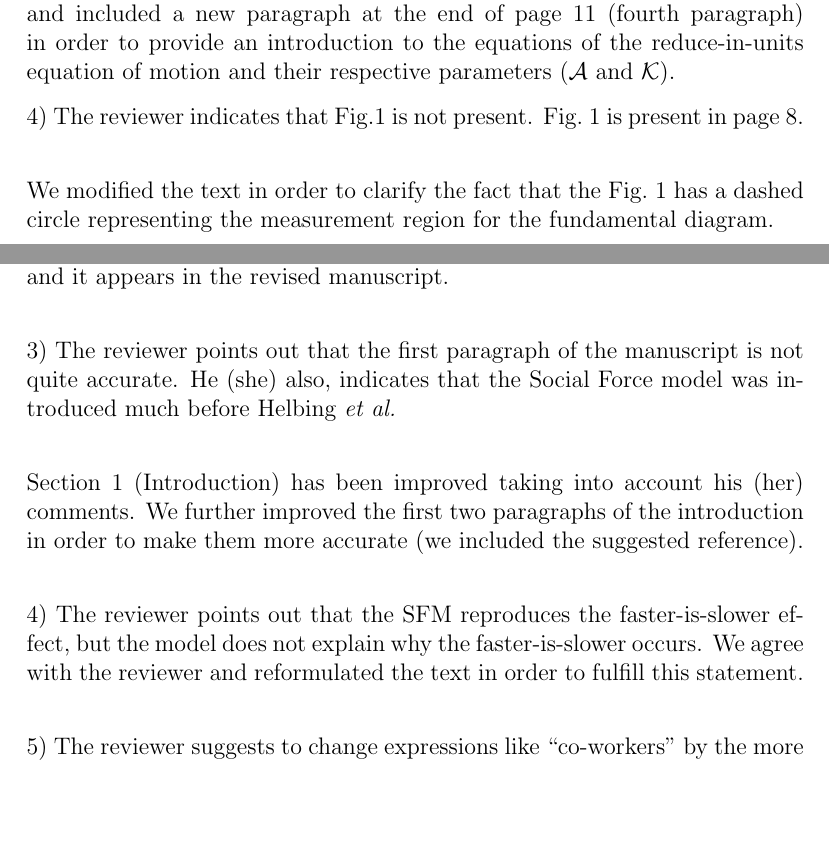
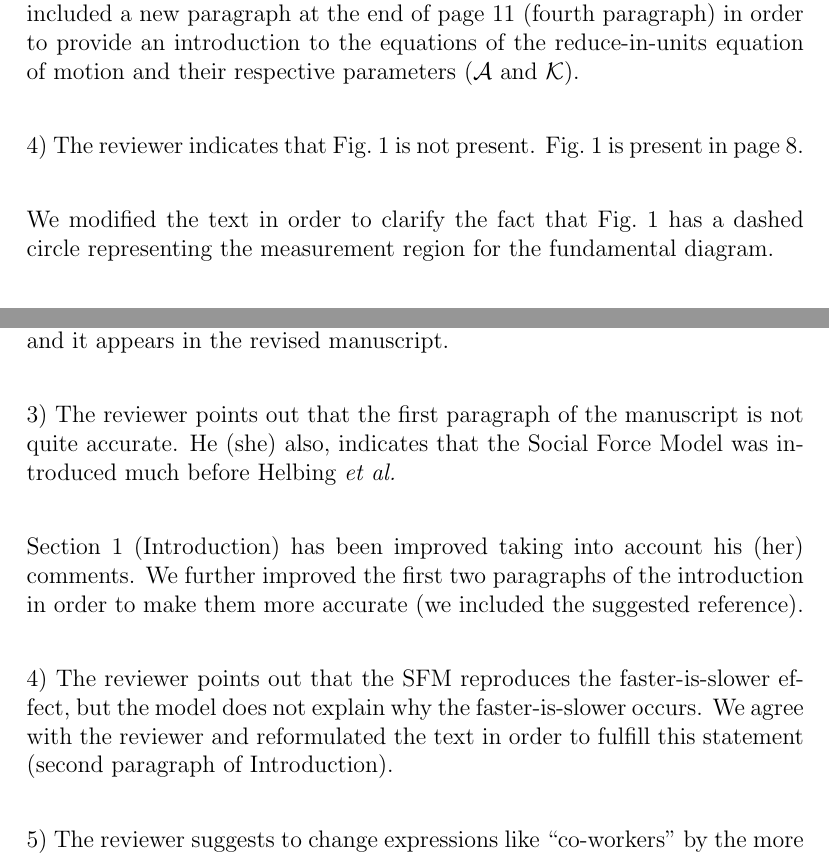
Before and after one commit to ignaciosticco/Reviewer_Response, a LaTeX letter (response_reviewer.tex): two parts of pages 3 and 7 of 12 before the commit and two parts of pages 3 and 7 of 13 after it, joined at a grey line, cut so that both start at the same text, the shorter picture padded with empty space. Compiled offline with pdfLaTeX.

Commit message:
pequeñas correcciones

```diff
--- a/response_reviewer.tex
+++ b/response_reviewer.tex
@@ -103,15 +103,13 @@ page 6 (``it is well known that the seminal version....") should be included.
 We added the corresponding cite. Note that this text is in page 7 in the revised version and that we have replaced the word ``seminal" by ``original".   \\
 
 
-3) In page 10: The reviewer says that we cannot refer to $\mathcal{A}$ and $\mathcal{K}$ like we did (with no previous introduction). He (she) proposes that the equations of Appendix A should be introduced there. We followed his (her) suggestion and included a new paragraph at the end of page 11 (fourth paragraph) in order to provide an introduction to the equations of the reduce-in-units equation of motion and their respective parameters ($\mathcal{A}$ and $\mathcal{K}$).
+3) In page 10: The reviewer says that we cannot refer to $\mathcal{A}$ and $\mathcal{K}$ like we did (with no previous introduction). He (she) proposes that the equations of Appendix A should be introduced there. We followed his (her) suggestion and included a new paragraph at the end of page 11 (fourth paragraph) in order to provide an introduction to the equations of the reduce-in-units equation of motion and their respective parameters ($\mathcal{A}$ and $\mathcal{K}$).  \\
 
 
- %Eq. 13 and Eq. 14 now appear in here (now page 11) to give a more appropriate presentation to the parameters $\mathcal{A}$ and $\mathcal{K}$.\\
+4) The reviewer indicates that Fig.~1 is not present. Fig.~1 is present in page 8.  \\
 
-4) The reviewer indicates that Fig.1 is not present. Fig.~1 is present in page 8.  \\
-
-We modified the text in order to clarify the fact that the Fig.~1 has a
-dashed circle representing the measurement region for the fundamental diagram.
+We modified the text in order to clarify the fact that Fig.~1 has a
+dashed circle representing the measurement region for the fundamental diagram. \\
 
 5) In Fig. 9, $\kappa$ means $\kappa_i$ and also $\kappa_w$. We replaced $\kappa$ by $\kappa_i = \kappa_w$ to make the caption more clear.
 
@@ -253,7 +250,7 @@ On the other side, we acknowledged the citation mentioned by the reviewer and
 it appears in the revised manuscript. \\
 
 3) The reviewer points out that the first paragraph of the manuscript is not
-quite accurate. He (she) also, indicates that the Social Force model was introduced much
+quite accurate. He (she) also, indicates that the Social Force Model was introduced much
 before Helbing \textit{et al.} \\
 
 Section 1 (Introduction) has been improved taking into account his (her)
@@ -262,8 +259,8 @@ make them more accurate (we included the suggested reference). \\
 
 4) The reviewer points out that the SFM reproduces the faster-is-slower effect, but the model
 does not explain why the faster-is-slower occurs. We agree with the reviewer and reformulated
-the text in order to fulfill this statement.\\
-% PONER EN QUE PARRAFO DE QUE PAGINA ESTA.
+the text in order to fulfill this statement (second paragraph of Introduction).\\
+
 
 5) The reviewer suggests to change expressions like ``co-workers'' by
 the more formal \textit{et al.}.
```
Also changed, not shown: response_reviewer.tex (13 more changed lines).
